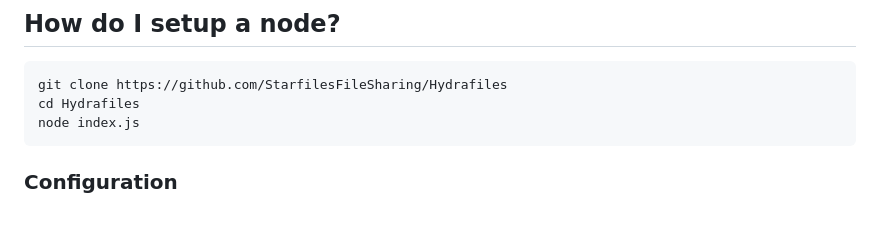
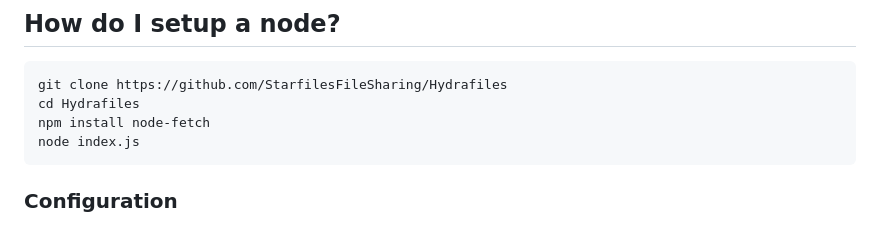
Before and after one commit to StarfilesFileSharing/hydrafiles, a Markdown page: README.md, the part around the change. Rendered like a GitHub page.

Commit message:
dependancy

````diff
--- a/README.md
+++ b/README.md
@@ -39,6 +39,7 @@ Hydrafiles is everywhere. With the goal of being cross-border, we ask people lik
 ```
 git clone https://github.com/StarfilesFileSharing/Hydrafiles
 cd Hydrafiles
+npm install node-fetch
 node index.js
 ```
 
````
